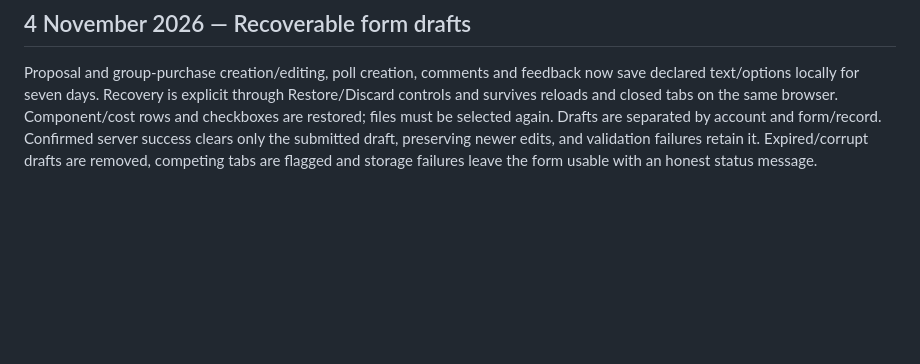
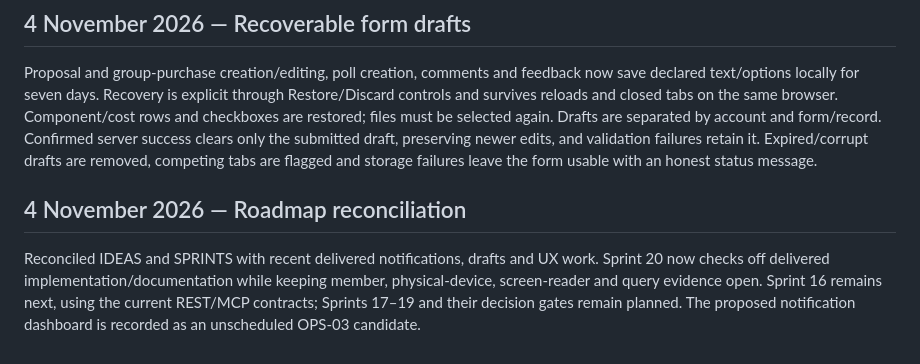
Before and after one commit to makespacemadrid/manavote, a Markdown page: docs/CHANGELOG.md, the part around the change. Rendered like a GitHub page; blank space fills up the shorter version.

```diff
--- a/docs/CHANGELOG.md
+++ b/docs/CHANGELOG.md
@@ -383,3 +383,11 @@ Drafts are separated by account and form/record. Confirmed server success clears
 only the submitted draft, preserving newer edits, and validation failures retain it.
 Expired/corrupt drafts are removed, competing tabs are flagged and storage failures
 leave the form usable with an honest status message.
+
+## 4 November 2026 — Roadmap reconciliation
+
+Reconciled IDEAS and SPRINTS with recent delivered notifications, drafts and UX work.
+Sprint 20 now checks off delivered implementation/documentation while keeping member,
+physical-device, screen-reader and query evidence open. Sprint 16 remains next, using
+the current REST/MCP contracts; Sprints 17–19 and their decision gates remain planned.
+The proposed notification dashboard is recorded as an unscheduled OPS-03 candidate.
```
Also changed, not shown: docs/IDEAS.md (+21 -1 lines), docs/SPRINTS.md (+35 -7 lines).
